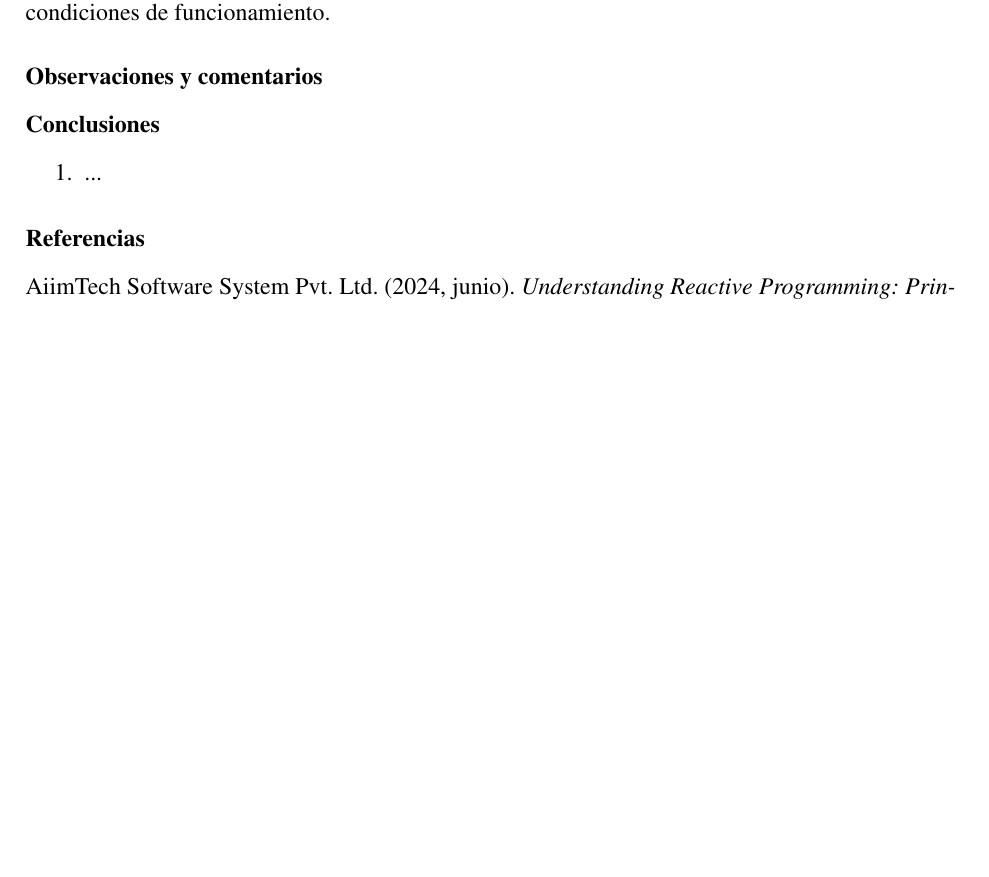
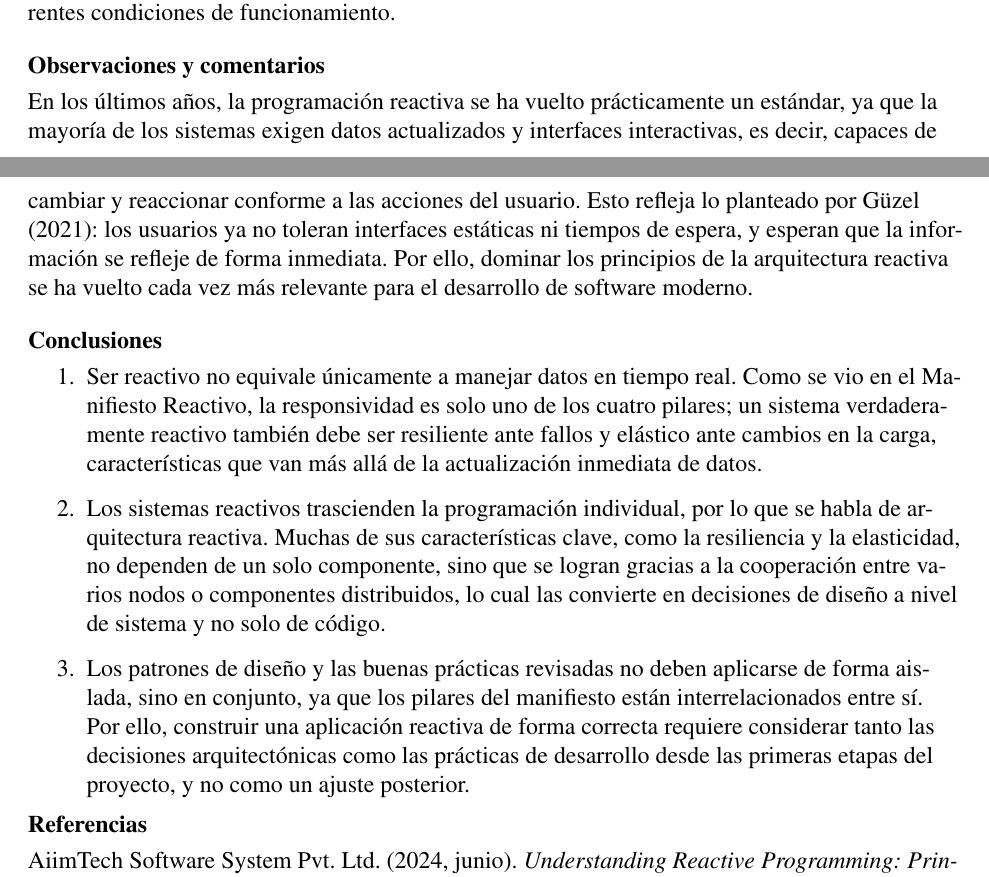
Before and after one commit to estiven-lg/seminario-de-tecnologias-de-informacion-22026-7690-047-A, a LaTeX document (Foro-academico-2/disenio-reactivo.tex): part of page 4 of 4 before the commit and two parts of pages 3 and 4 of 4 after it, the two joined at a grey line, cut so that both start at the same text, the shorter picture padded with empty space. Compiled offline with pdfLaTeX.

Commit message:
Update LaTeX document for reactive design: adjust margins, remove paragraph spacing, and enhance conclusion section

```diff
--- a/Foro-academico-2/disenio-reactivo.tex
+++ b/Foro-academico-2/disenio-reactivo.tex
@@ -14,13 +14,13 @@
 \usepackage{mathptmx}
 
 % ===================== MÁRGENES Y PÁGINA =====================
-\usepackage[letterpaper, margin=2.5cm]{geometry}
+\usepackage[letterpaper, margin=2.54cm]{geometry}
 
 % ===================== INTERLINEADO SENCILLO Y SIN SANGRÍA =====================
 \usepackage{setspace}
 \singlespacing%
 \setlength{\parindent}{0pt}      % sin sangría al inicio de párrafo
-\setlength{\parskip}{0.5em}      % pequeño espacio entre párrafos (ajustable)
+\setlength{\parskip}{0em}      % pequeño espacio entre párrafos (ajustable)
 
 \usepackage[style=apa, backend=biber]{biblatex}
 \addbibresource{references.bib}
@@ -125,12 +123,14 @@ En conjunto, estas prácticas permiten aplicar los principios del Manifiesto Rea
 
 % ===================== OBSERVACIONES Y COMENTARIOS =====================
 \section*{Observaciones y comentarios}
-
+En los últimos años, la programación reactiva se ha vuelto prácticamente un estándar, ya que la mayoría de los sistemas exigen datos actualizados y interfaces interactivas, es decir, capaces de cambiar y reaccionar conforme a las acciones del usuario. Esto refleja lo planteado por Güzel (2021): los usuarios ya no toleran interfaces estáticas ni tiempos de espera, y esperan que la información se refleje de forma inmediata. Por ello, dominar los principios de la arquitectura reactiva se ha vuelto cada vez más relevante para el desarrollo de software moderno.
 
 % ===================== CONCLUSIONES =====================
 \section*{Conclusiones}
 \begin{enumerate}
-    \item ...
+  \item Ser reactivo no equivale únicamente a manejar datos en tiempo real. Como se vio en el Manifiesto Reactivo, la responsividad es solo uno de los cuatro pilares; un sistema verdaderamente reactivo también debe ser resiliente ante fallos y elástico ante cambios en la carga, características que van más allá de la actualización inmediata de datos.
+  \item Los sistemas reactivos trascienden la programación individual, por lo que se habla de arquitectura reactiva. Muchas de sus características clave, como la resiliencia y la elasticidad, no dependen de un solo componente, sino que se logran gracias a la cooperación entre varios nodos o componentes distribuidos, lo cual las convierte en decisiones de diseño a nivel de sistema y no solo de código.
+  \item Los patrones de diseño y las buenas prácticas revisadas no deben aplicarse de forma aislada, sino en conjunto, ya que los pilares del manifiesto están interrelacionados entre sí. Por ello, construir una aplicación reactiva de forma correcta requiere considerar tanto las decisiones arquitectónicas como las prácticas de desarrollo desde las primeras etapas del proyecto, y no como un ajuste posterior.
 \end{enumerate}
 
 % ===================== REFERENCIAS =====================
```
Also changed, not shown: Foro-academico-2/disenio-reactivo.pdf, Foro-academico-2/disenio-reactivo.tex (2 more changed lines). Lines whose indentation alone changed are shown as unchanged.
